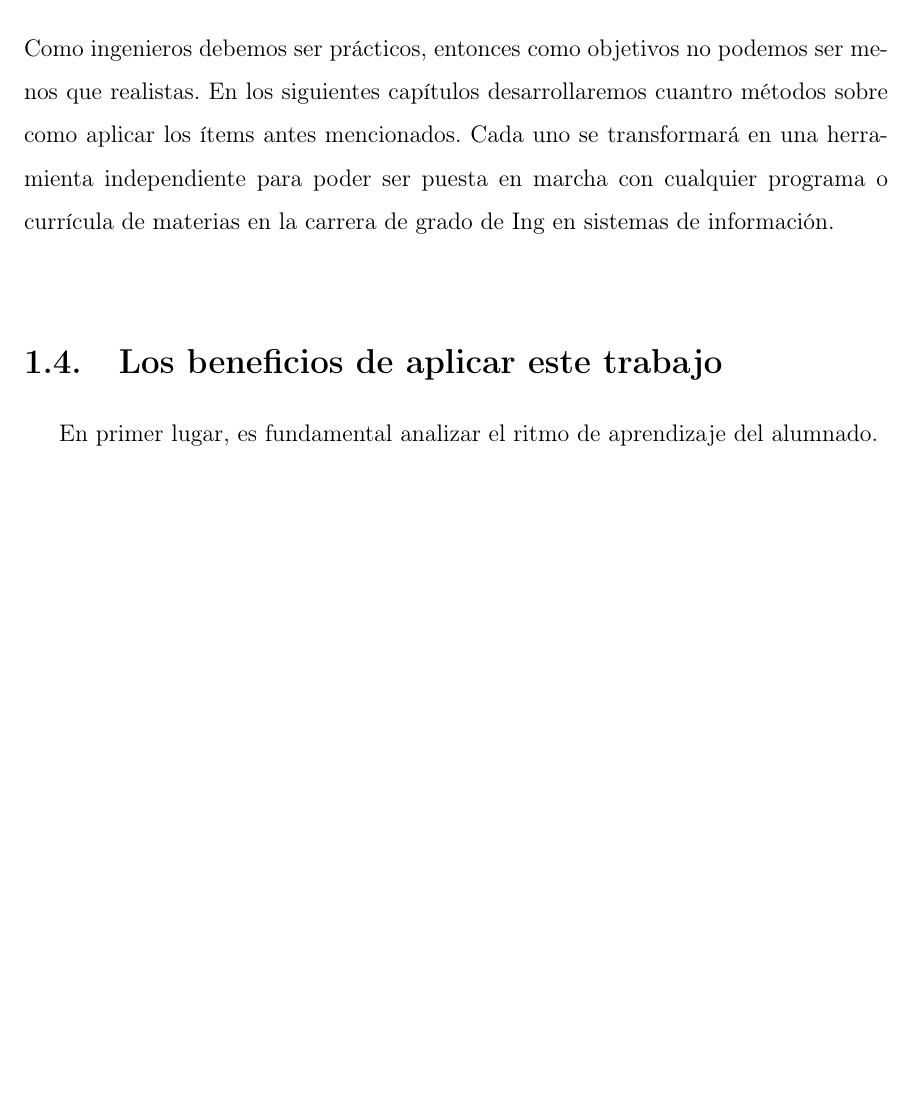
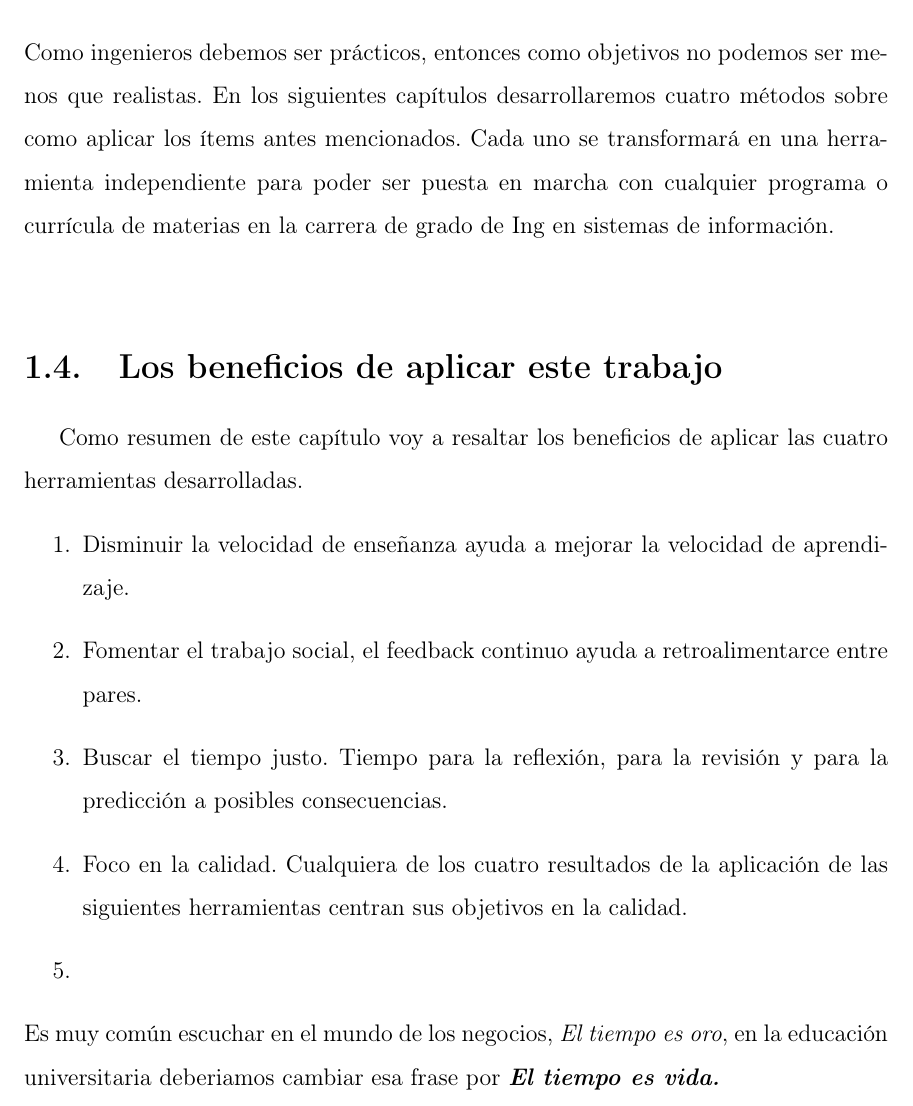
Before and after one commit to ihansen/SlowEducation, a LaTeX thesis (main.tex, which reads chap1.tex): part of page 17 of 24 before the commit and part of page 18 of 24 after it, cut so that both start at the same text, the shorter picture padded with empty space. Compiled offline with pdfLaTeX.

Commit message:
Fin de estructuras del Cap1 + agregado de beneficios de aplicacion del trabajo

```diff
--- a/chap1.tex
+++ b/chap1.tex
@@ -96,10 +105,19 @@ Los movimientos Slow coinciden en:
  \item Trabajar en el presente, bas\'andose en el pasado y pensando en el futuro.
  \item Posicionar de manera cr\'itica el estado actual.
 \end{itemize}
-Como ingenieros debemos ser pr\'acticos, entonces como objetivos no podemos ser menos que realistas. En los siguientes cap\'itulos desarrollaremos cuantro m\'etodos
+Como ingenieros debemos ser pr\'acticos, entonces como objetivos no podemos ser menos que realistas. En los siguientes cap\'itulos desarrollaremos cuatro m\'etodos
 sobre como aplicar los \'items antes mencionados. Cada uno se transformar\'a en una herramienta independiente para poder ser puesta en marcha con cualquier
 programa o curr\'icula de materias en la carrera de grado de Ing en sistemas de informaci\'on.\\
 
 
 \section{Los beneficios de aplicar este trabajo}
-En primer lugar, es fundamental analizar el ritmo de aprendizaje del alumnado.
+Como resumen de este cap\'itulo voy a resaltar los beneficios de aplicar las cuatro herramientas desarrolladas.
+\begin{enumerate}
+ \item Disminuir la velocidad de ense\~nanza ayuda a mejorar la velocidad de aprendizaje.
+ \item Fomentar el trabajo social, el feedback continuo ayuda a retroalimentarce entre pares.
+ \item Buscar el tiempo justo. Tiempo para la reflexi\'on, para la revisi\'on y para la predicci\'on a posibles consecuencias.
+ \item Foco en la calidad. Cualquiera de los cuatro resultados de la aplicaci\'on de las siguientes herramientas centran sus objetivos en la calidad.
+ \item
+\end{enumerate}
+Es muy com\'un escuchar en el mundo de los negocios, \textit{El tiempo es oro}, en la educaci\'on universitaria deberiamos cambiar esa frase por
+\textit{\textbf{El tiempo es vida.}}
```
Also changed, not shown: chap1.tex (11 more changed lines), 4 other files.
